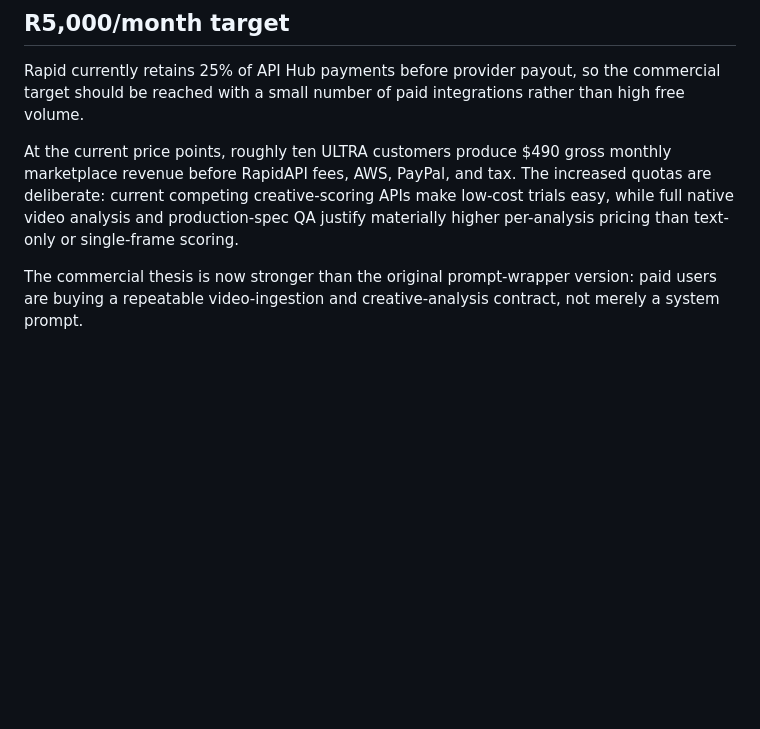
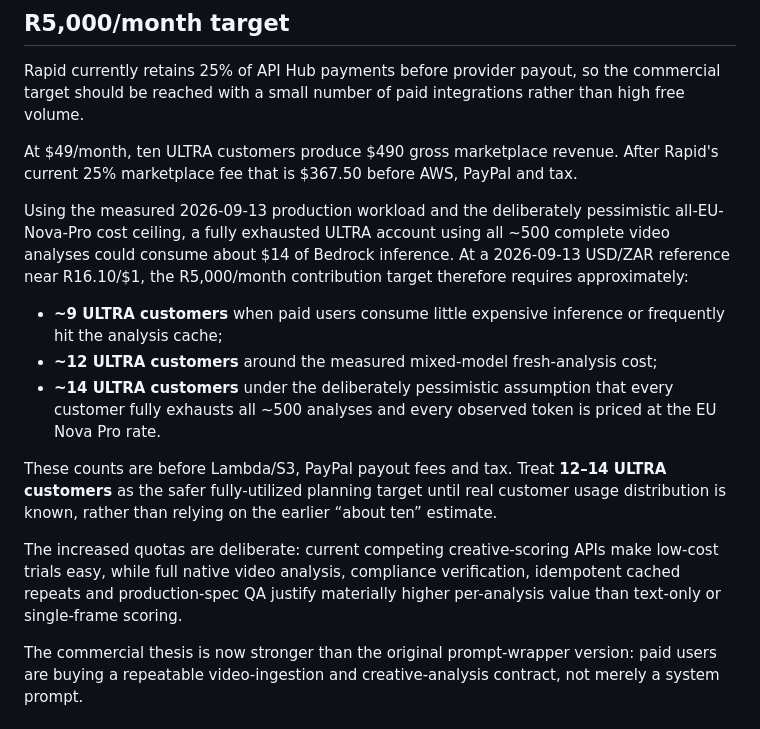
Before and after one commit to m-master35/-forgedirector, a Markdown page: commercial/pricing.md, the part around the change. GitHub-like rendering; blank space fills up the shorter version.

Commit message:
docs: revise R5000 target from measured utilization economics

```diff
--- a/commercial/pricing.md
+++ b/commercial/pricing.md
@@ -67,7 +67,17 @@ Do not increase quotas without rerunning `Benchmark Unit Economics` and represen
 
 Rapid currently retains 25% of API Hub payments before provider payout, so the commercial target should be reached with a small number of paid integrations rather than high free volume.
 
-At the current price points, roughly ten ULTRA customers produce $490 gross monthly marketplace revenue before RapidAPI fees, AWS, PayPal, and tax. The increased quotas are deliberate: current competing creative-scoring APIs make low-cost trials easy, while full native video analysis and production-spec QA justify materially higher per-analysis pricing than text-only or single-frame scoring.
+At $49/month, ten ULTRA customers produce $490 gross marketplace revenue. After Rapid's current 25% marketplace fee that is $367.50 before AWS, PayPal and tax.
+
+Using the measured 2026-09-13 production workload and the deliberately pessimistic all-EU-Nova-Pro cost ceiling, a fully exhausted ULTRA account using all ~500 complete video analyses could consume about $14 of Bedrock inference. At a 2026-09-13 USD/ZAR reference near R16.10/$1, the R5,000/month contribution target therefore requires approximately:
+
+- **~9 ULTRA customers** when paid users consume little expensive inference or frequently hit the analysis cache;
+- **~12 ULTRA customers** around the measured mixed-model fresh-analysis cost;
+- **~14 ULTRA customers** under the deliberately pessimistic assumption that every customer fully exhausts all ~500 analyses and every observed token is priced at the EU Nova Pro rate.
+
+These counts are before Lambda/S3, PayPal payout fees and tax. Treat **12–14 ULTRA customers** as the safer fully-utilized planning target until real customer usage distribution is known, rather than relying on the earlier “about ten” estimate.
+
+The increased quotas are deliberate: current competing creative-scoring APIs make low-cost trials easy, while full native video analysis, compliance verification, idempotent cached repeats and production-spec QA justify materially higher per-analysis value than text-only or single-frame scoring.
 
 The commercial thesis is now stronger than the original prompt-wrapper version: paid users are buying a repeatable video-ingestion and creative-analysis contract, not merely a system prompt.
 
```
